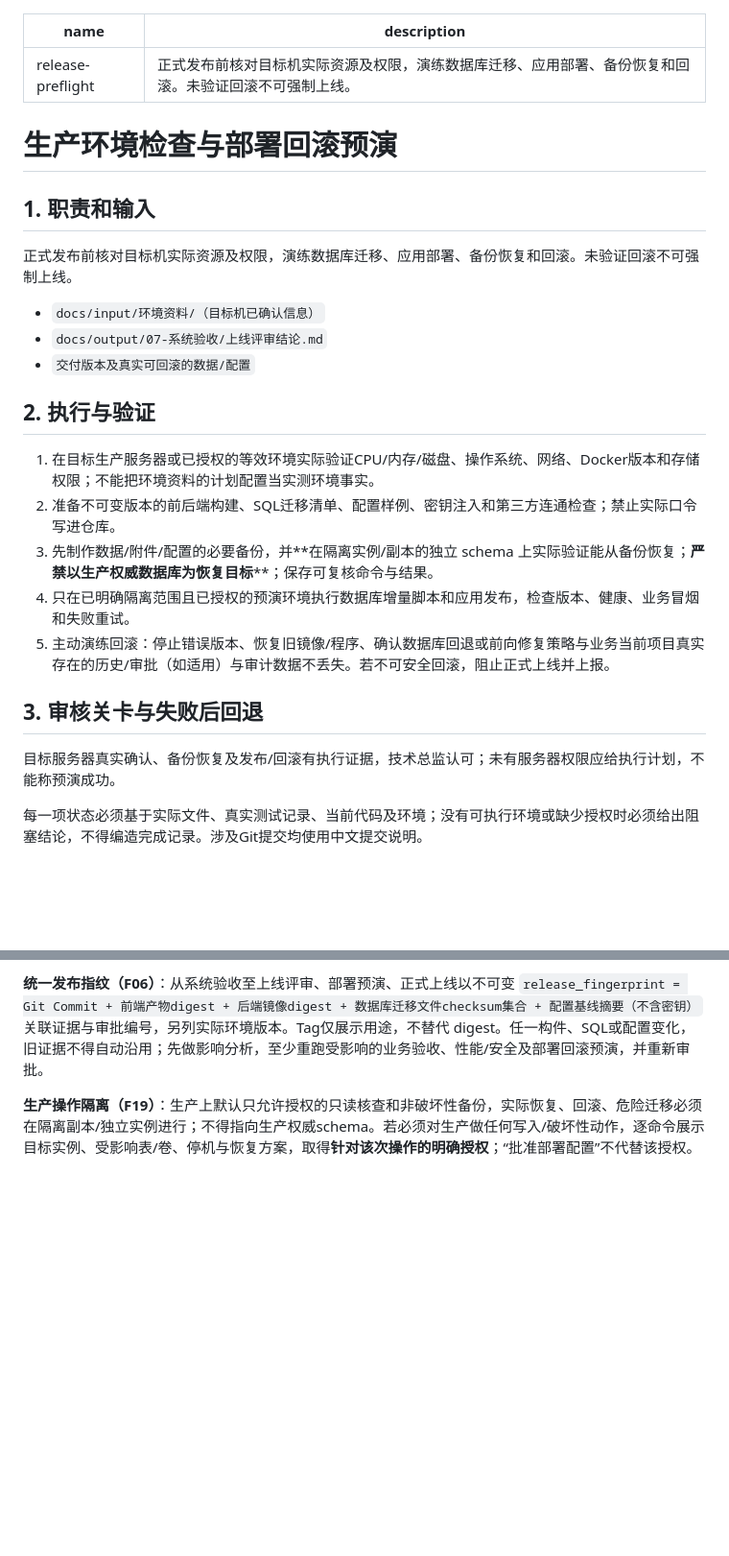
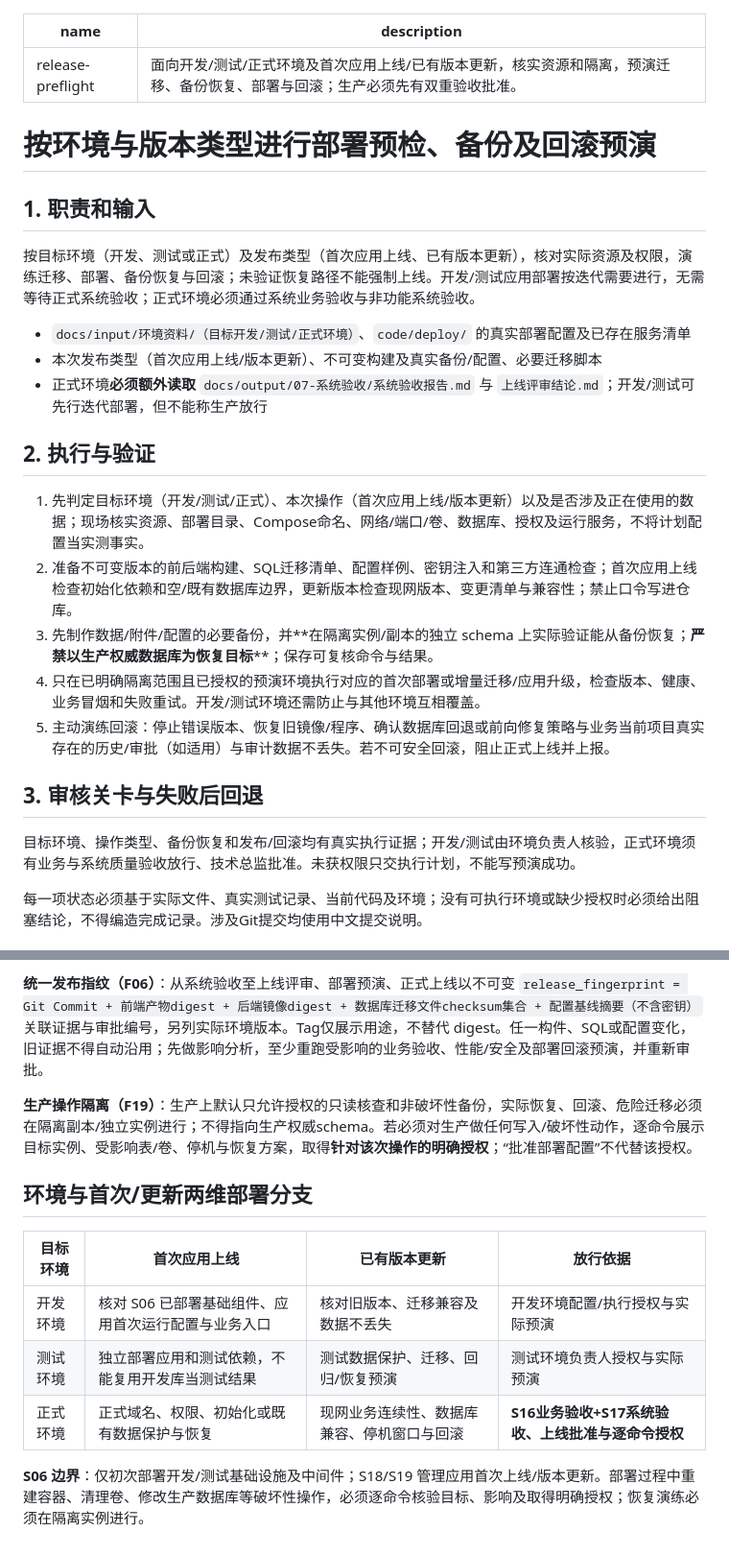
Before and after one commit to wamper64/dev-workflow, a Markdown page: skills/release-preflight/SKILL.md, 2 parts joined by grey strips. Shown at 96% size. Rendered like a GitHub page; blank space fills up the shorter version.

Commit message:
完善开发测试正式环境的首次上线与更新部署关卡

```diff
--- a/skills/release-preflight/SKILL.md
+++ b/skills/release-preflight/SKILL.md
@@ -1,29 +1,29 @@
 ---
 name: release-preflight
-description: 正式发布前核对目标机实际资源及权限，演练数据库迁移、应用部署、备份恢复和回滚。未验证回滚不可强制上线。
+description: 面向开发/测试/正式环境及首次应用上线/已有版本更新，核实资源和隔离，预演迁移、备份恢复、部署与回滚；生产必须先有双重验收批准。
 ---
 
-# 生产环境检查与部署回滚预演
+# 按环境与版本类型进行部署预检、备份及回滚预演
 
 ## 1. 职责和输入
 
-正式发布前核对目标机实际资源及权限，演练数据库迁移、应用部署、备份恢复和回滚。未验证回滚不可强制上线。
+按目标环境（开发、测试或正式）及发布类型（首次应用上线、已有版本更新），核对实际资源及权限，演练迁移、部署、备份恢复与回滚；未验证恢复路径不能强制上线。开发/测试应用部署按迭代需要进行，无需等待正式系统验收；正式环境必须通过系统业务验收与非功能系统验收。
 
-- `docs/input/环境资料/（目标机已确认信息）`
-- `docs/output/07-系统验收/上线评审结论.md`
-- `交付版本及真实可回滚的数据/配置`
+- `docs/input/环境资料/（目标开发/测试/正式环境）`、`code/deploy/` 的真实部署配置及已存在服务清单
+- 本次发布类型（首次应用上线/版本更新）、不可变构建及真实备份/配置、必要迁移脚本
+- 正式环境**必须额外读取** `docs/output/07-系统验收/系统验收报告.md` 与 `上线评审结论.md`；开发/测试可先行迭代部署，但不能称生产放行
 
 ## 2. 执行与验证
 
-1. 在目标生产服务器或已授权的等效环境实际验证CPU/内存/磁盘、操作系统、网络、Docker版本和存储权限；不能把环境资料的计划配置当实测环境事实。
-2. 准备不可变版本的前后端构建、SQL迁移清单、配置样例、密钥注入和第三方连通检查；禁止实际口令写进仓库。
+1. 先判定目标环境（开发/测试/正式）、本次操作（首次应用上线/版本更新）以及是否涉及正在使用的数据；现场核实资源、部署目录、Compose命名、网络/端口/卷、数据库、授权及运行服务，不将计划配置当实测事实。
+2. 准备不可变版本的前后端构建、SQL迁移清单、配置样例、密钥注入和第三方连通检查；首次应用上线检查初始化依赖和空/既有数据库边界，更新版本检查现网版本、变更清单与兼容性；禁止口令写进仓库。
 3. 先制作数据/附件/配置的必要备份，并**在隔离实例/副本的独立 schema 上实际验证能从备份恢复；**严禁以生产权威数据库为恢复目标****；保存可复核命令与结果。
-4. 只在已明确隔离范围且已授权的预演环境执行数据库增量脚本和应用发布，检查版本、健康、业务冒烟和失败重试。
+4. 只在已明确隔离范围且已授权的预演环境执行对应的首次部署或增量迁移/应用升级，检查版本、健康、业务冒烟和失败重试。开发/测试环境还需防止与其他环境互相覆盖。
 5. 主动演练回滚：停止错误版本、恢复旧镜像/程序、确认数据库回退或前向修复策略与业务当前项目真实存在的历史/审批（如适用）与审计数据不丢失。若不可安全回滚，阻止正式上线并上报。
 
 ## 3. 审核关卡与失败后回退
 
-目标服务器真实确认、备份恢复及发布/回滚有执行证据，技术总监认可；未有服务器权限应给执行计划，不能称预演成功。
+目标环境、操作类型、备份恢复和发布/回滚均有真实执行证据；开发/测试由环境负责人核验，正式环境须有业务与系统质量验收放行、技术总监批准。未获权限只交执行计划，不能写预演成功。
 
 每一项状态必须基于实际文件、真实测试记录、当前代码及环境；没有可执行环境或缺少授权时必须给出阻塞结论，不得编造完成记录。涉及Git提交均使用中文提交说明。
 
@@ -55,3 +55,13 @@ flowchart TD
 **统一发布指纹（F06）**：从系统验收至上线评审、部署预演、正式上线以不可变 `release_fingerprint = Git Commit + 前端产物digest + 后端镜像digest + 数据库迁移文件checksum集合 + 配置基线摘要（不含密钥）` 关联证据与审批编号，另列实际环境版本。Tag仅展示用途，不替代 digest。任一构件、SQL或配置变化，旧证据不得自动沿用；先做影响分析，至少重跑受影响的业务验收、性能/安全及部署回滚预演，并重新审批。
 
 **生产操作隔离（F19）**：生产上默认只允许授权的只读核查和非破坏性备份，实际恢复、回滚、危险迁移必须在隔离副本/独立实例进行；不得指向生产权威schema。若必须对生产做任何写入/破坏性动作，逐命令展示目标实例、受影响表/卷、停机与恢复方案，取得**针对该次操作的明确授权**；“批准部署配置”不代替该授权。
+
+## 环境与首次/更新两维部署分支
+
+| 目标环境 | 首次应用上线 | 已有版本更新 | 放行依据 |
+|---|---|---|---|
+| 开发环境 | 核对 S06 已部署基础组件、应用首次运行配置与业务入口 | 核对旧版本、迁移兼容及数据不丢失 | 开发环境配置/执行授权与实际预演 |
+| 测试环境 | 独立部署应用和测试依赖，不能复用开发库当测试结果 | 测试数据保护、迁移、回归/恢复预演 | 测试环境负责人授权与实际预演 |
+| 正式环境 | 正式域名、权限、初始化或既有数据保护与恢复 | 现网业务连续性、数据库兼容、停机窗口与回滚 | **S16业务验收+S17系统验收、上线批准与逐命令授权** |
+
+**S06 边界**：仅初次部署开发/测试基础设施及中间件；S18/S19 管理应用首次上线/版本更新。部署过程中重建容器、清理卷、修改生产数据库等破坏性操作，必须逐命令核验目标、影响及取得明确授权；恢复演练必须在隔离实例进行。
```
